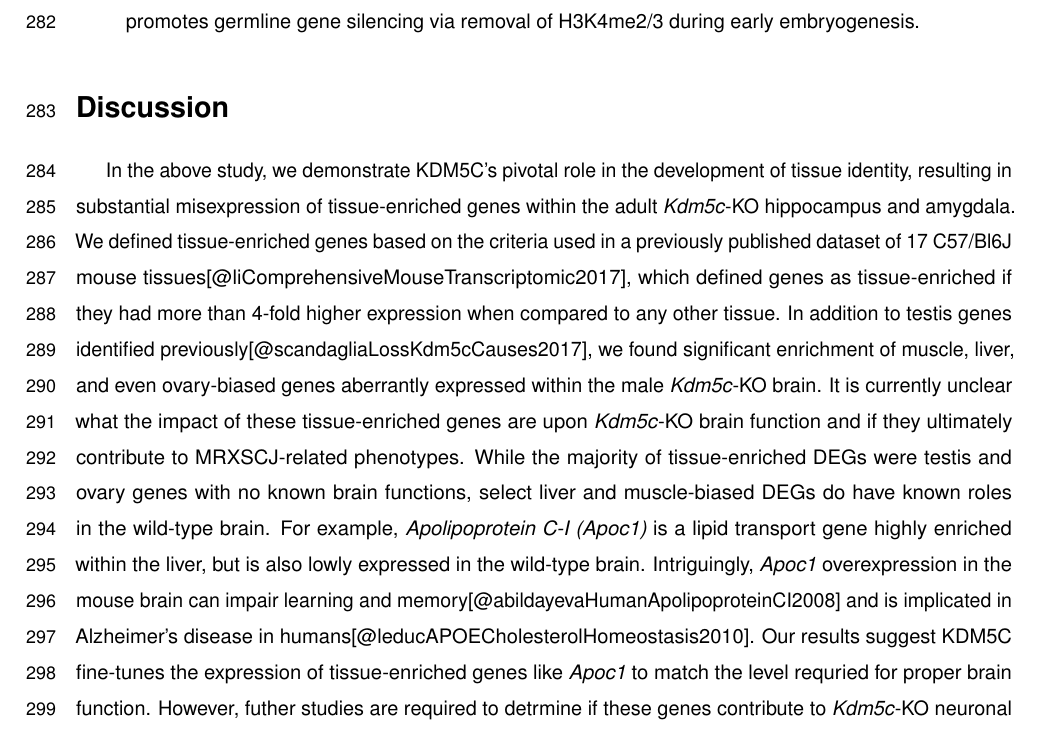
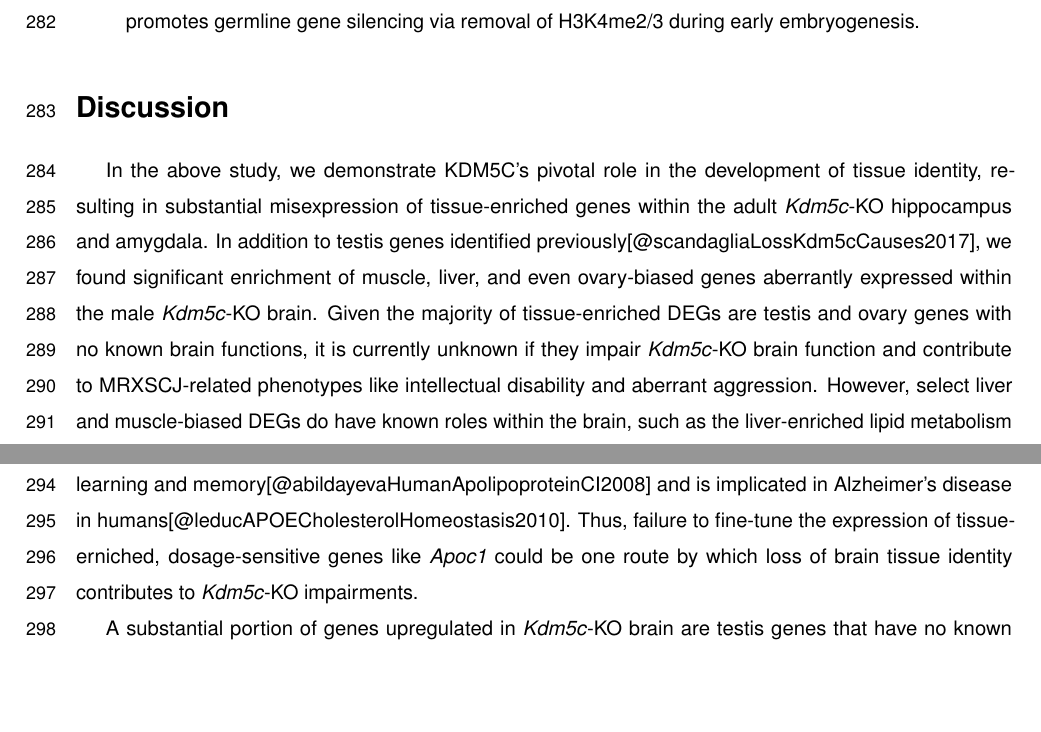
Before and after one commit to kbonefas/KDM5C_Germ_Mechanism, an R Markdown document (submission/manuscript.Rmd): part of page 9 of 24 before the commit and two parts of page 9 of 24 after it, the two joined at a grey line, cut so that both start at the same text, the shorter picture padded with empty space. Rendered offline with R 4.5, knitr and Pandoc, then LaTeX, with nearby package versions; some code elsewhere in the file could not run offline; a font, style sheet, LaTeX package, included part or bibliography that could not be used is replaced or left out.

Commit message:
discussion edit

```diff
--- a/submission/manuscript.Rmd
+++ b/submission/manuscript.Rmd
@@ -167,7 +167,7 @@ We then evaluated KDM5C's role in germline gene silencing during ESC to EpiLC di
 
 # Discussion
 
-In the above study, we demonstrate KDM5C's pivotal role in the development of tissue identity, resulting in substantial misexpression of tissue-enriched genes within the adult _Kdm5c_-KO hippocampus and amygdala. We defined tissue-enriched genes based on the criteria used in a previously published dataset of 17 C57/Bl6J mouse tissues[@liComprehensiveMouseTranscriptomic2017], which defined genes as tissue-enriched if they had more than 4-fold higher expression when compared to any other tissue. In addition to testis genes identified previously[@scandagliaLossKdm5cCauses2017], we found significant enrichment of muscle, liver, and even ovary-biased genes aberrantly expressed within the male _Kdm5c_-KO brain. It is currently unclear what the impact of these tissue-enriched genes are upon _Kdm5c_-KO brain function and if they ultimately contribute to MRXSCJ-related phenotypes. While the majority of tissue-enriched DEGs were testis and ovary genes with no known brain functions, select liver and muscle-biased DEGs do have known roles in the wild-type brain. For example, _Apolipoprotein C-I (Apoc1)_ is a lipid transport gene highly enriched within the liver, but is also lowly expressed in the wild-type brain. Intriguingly, _Apoc1_ overexpression in the mouse brain can impair learning and memory[@abildayevaHumanApolipoproteinCI2008] and is implicated in Alzheimer's disease in humans[@leducAPOECholesterolHomeostasis2010]. Our results suggest KDM5C fine-tunes the expression of tissue-enriched genes like _Apoc1_ to match the level requried for proper brain function. However, futher studies are required to detrmine if these genes contribute to _Kdm5c_-KO neuronal impairments and MRXSCJ pathology.
+In the above study, we demonstrate KDM5C's pivotal role in the development of tissue identity, resulting in substantial misexpression of tissue-enriched genes within the adult _Kdm5c_-KO hippocampus and amygdala. In addition to testis genes identified previously[@scandagliaLossKdm5cCauses2017], we found significant enrichment of muscle, liver, and even ovary-biased genes aberrantly expressed within the male _Kdm5c_-KO brain. Given the majority of tissue-enriched DEGs are testis and ovary genes with no known brain functions, it is currently unknown if they impair _Kdm5c_-KO brain function and contribute to MRXSCJ-related phenotypes like intellectual disability and aberrant aggression. However, select liver and muscle-biased DEGs do have known roles within the brain, such as the liver-enriched lipid metabolism gene _Apolipoprotein C-I (Apoc1)_ [@roulandRoleApolipoproteinC12022] that is highly expressed in the _Kdm5c_-KO amygdala and hippocampus. Intriguingly, _Apoc1_ overexpression in the mouse brain can impair learning and memory[@abildayevaHumanApolipoproteinCI2008] and is implicated in Alzheimer's disease in humans[@leducAPOECholesterolHomeostasis2010]. Thus, failure to fine-tune the expression of tissue-erniched, dosage-sensitive genes like _Apoc1_ could be one route by which loss of brain tissue identity contributes to _Kdm5c_-KO impairments.
 
 A substantial portion of genes upregulated in _Kdm5c_-KO brain are testis genes that have no known function within the brain. Through the use of publically available RNA-seq datasets, we demonstrated these testis-enriched DEGs are typically unique to germ cells. Misexpression of germline genes in the brain suggests _Kdm5c_-KOs fail to demarcate between somatic and germline lineages, a key feature of multicellularity and sexual reproduction. Previous studies have demonstrated germline genes are decommissioned in somatic cells by multiple chromatin-modifying enzymes, but have primarily focused on the repression of key marker genes. To globally characterize KDM5C's role in germline gene repression, we curated a list of mouse germline-enriched genes using publically available germ cell-depleted RNA-seq datasets. This resource enabled us to identify 1) the extent of germline gene dysregulation in _Kdm5c_-KO cells, 2) the types of germline genes misexpressed at different developmental time points, and 3) which types of germline genes are directly or indirectly regulated by KDM5C.
 
```
